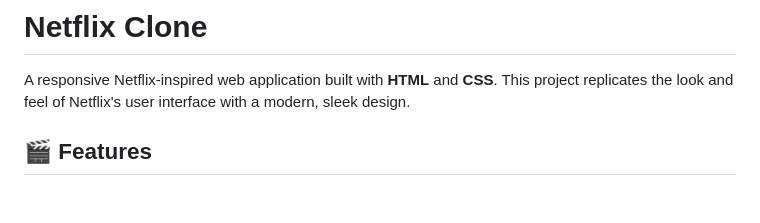
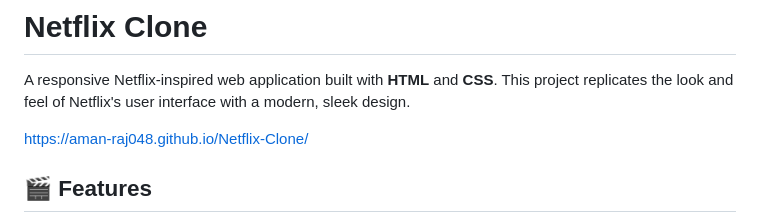
Before and after one commit to Aman-raj048/Netflix-Clone, a Markdown page: README.md, the part around the change. GitHub-like rendering; blank space fills up the shorter version.

Commit message:
Update README with project URL
Added project URL to the README file.

```diff
--- a/README.md
+++ b/README.md
@@ -1,6 +1,9 @@
 # Netflix Clone
 
 A responsive Netflix-inspired web application built with **HTML** and **CSS**. This project replicates the look and feel of Netflix's user interface with a modern, sleek design.
+
+
+https://aman-raj048.github.io/Netflix-Clone/
 
 ## 🎬 Features
 
```
